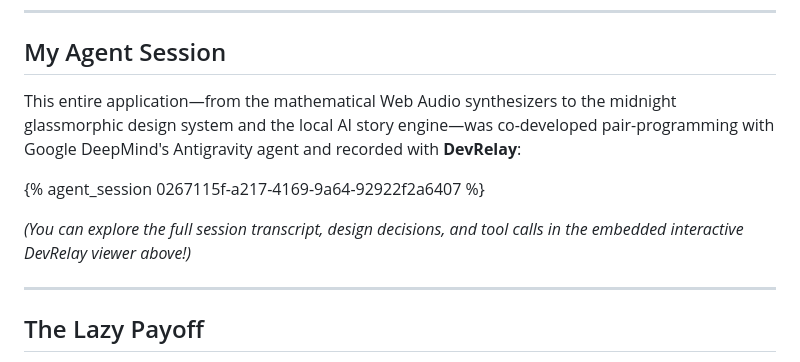
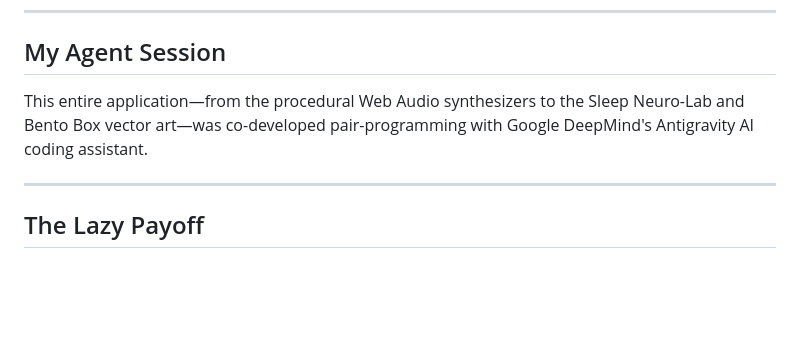
Before and after one commit to sachinn-alt/snoozescape, a Markdown page: SUBMISSION_ARTICLE.md, the part around the change. Rendered like a GitHub page; blank space fills up the shorter version.

Commit message:
fix: remove broken agent_session liquid tag from DEV submission draft

```diff
--- a/SUBMISSION_ARTICLE.md
+++ b/SUBMISSION_ARTICLE.md
@@ -164,11 +164,7 @@ Cloud AI providers charge per million tokens or per audio minute. If an app runs
 
 ## My Agent Session
 
-This entire application—from the mathematical Web Audio synthesizers to the midnight glassmorphic design system and the local AI story engine—was co-developed pair-programming with Google DeepMind's Antigravity agent and recorded with **DevRelay**:
-
-{% agent_session 0267115f-a217-4169-9a64-92922f2a6407 %}
-
-*(You can explore the full session transcript, design decisions, and tool calls in the embedded interactive DevRelay viewer above!)*
+This entire application—from the procedural Web Audio synthesizers to the Sleep Neuro-Lab and Bento Box vector art—was co-developed pair-programming with Google DeepMind's Antigravity AI coding assistant.
 
 ---
 
```
